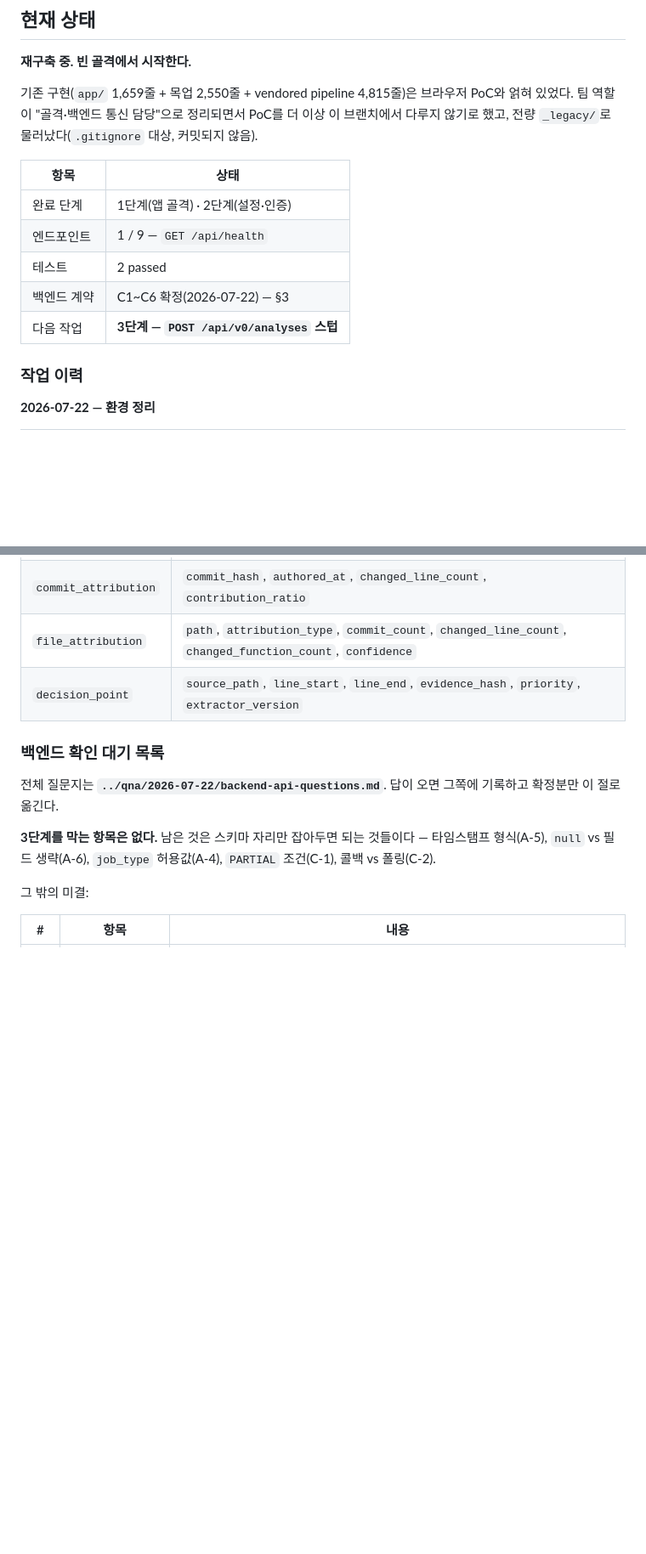
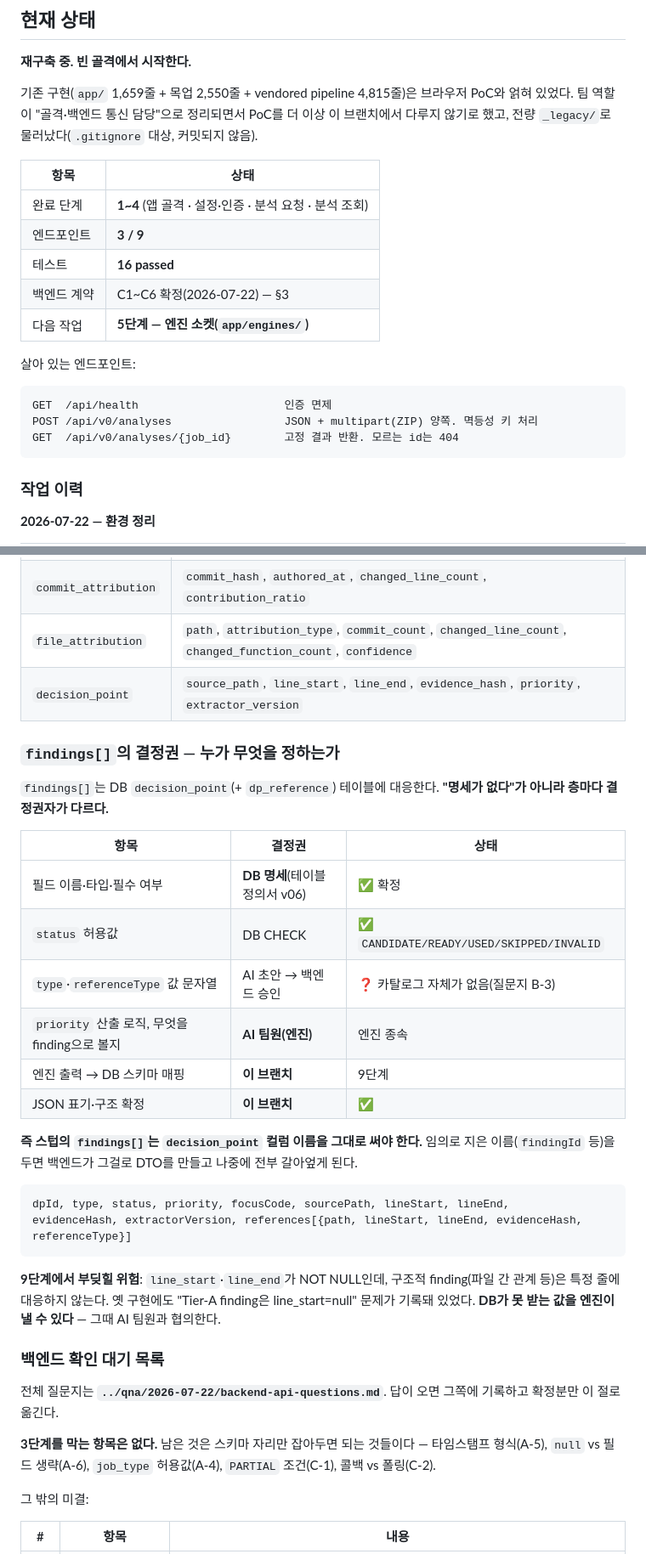
Before and after one commit to Team-IZ/AI, a Markdown page: PLAN_FASTAPI_MIGRATION.md, 2 parts joined by grey strips. Shown at 85% size. Drawn GitHub-style; blank space fills up the shorter version.

Commit message:
docs: mark step 4 done and record findings ownership
Co-Authored-By: Claude Opus 4.8 <noreply@anthropic.com>

````diff
--- a/PLAN_FASTAPI_MIGRATION.md
+++ b/PLAN_FASTAPI_MIGRATION.md
@@ -15,11 +15,19 @@
 
 | 항목 | 상태 |
 |---|---|
-| 완료 단계 | 1단계(앱 골격) · 2단계(설정·인증) |
-| 엔드포인트 | 1 / 9 — `GET /api/health` |
-| 테스트 | 2 passed |
+| 완료 단계 | **1~4** (앱 골격 · 설정·인증 · 분석 요청 · 분석 조회) |
+| 엔드포인트 | **3 / 9** |
+| 테스트 | **16 passed** |
 | 백엔드 계약 | C1~C6 확정(2026-07-22) — §3 |
-| 다음 작업 | **3단계 — `POST /api/v0/analyses` 스텁** |
+| 다음 작업 | **5단계 — 엔진 소켓(`app/engines/`)** |
+
+살아 있는 엔드포인트:
+
+```
+GET  /api/health                      인증 면제
+POST /api/v0/analyses                 JSON + multipart(ZIP) 양쪽. 멱등성 키 처리
+GET  /api/v0/analyses/{job_id}        고정 결과 반환. 모르는 id는 404
+```
 
 ### 작업 이력
 
@@ -226,6 +236,28 @@ submission.method          GITHUB_URL, ZIP_WITH_GITLOG          ← 기존 AI와
 | `file_attribution` | `path`, `attribution_type`, `commit_count`, `changed_line_count`, `changed_function_count`, `confidence` |
 | `decision_point` | `source_path`, `line_start`, `line_end`, `evidence_hash`, `priority`, `extractor_version` |
 
+### `findings[]`의 결정권 — 누가 무엇을 정하는가
+
+`findings[]`는 DB `decision_point`(+ `dp_reference`) 테이블에 대응한다. **"명세가 없다"가 아니라 층마다 결정권자가 다르다.**
+
+| 항목 | 결정권 | 상태 |
+|---|---|---|
+| 필드 이름·타입·필수 여부 | **DB 명세**(테이블정의서 v06) | ✅ 확정 |
+| `status` 허용값 | DB CHECK | ✅ `CANDIDATE/READY/USED/SKIPPED/INVALID` |
+| `type`·`referenceType` 값 문자열 | AI 초안 → 백엔드 승인 | ❓ 카탈로그 자체가 없음(질문지 B-3) |
+| `priority` 산출 로직, 무엇을 finding으로 볼지 | **AI 팀원(엔진)** | 엔진 종속 |
+| 엔진 출력 → DB 스키마 매핑 | **이 브랜치** | 9단계 |
+| JSON 표기·구조 확정 | **이 브랜치** | ✅ |
+
+**즉 스텁의 `findings[]`는 `decision_point` 컬럼 이름을 그대로 써야 한다.** 임의로 지은 이름(`findingId` 등)을 두면 백엔드가 그걸로 DTO를 만들고 나중에 전부 갈아엎게 된다.
+
+```
+dpId, type, status, priority, focusCode, sourcePath, lineStart, lineEnd,
+evidenceHash, extractorVersion, references[{path, lineStart, lineEnd, evidenceHash, referenceType}]
+```
+
+**9단계에서 부딪힐 위험**: `line_start`·`line_end`가 NOT NULL인데, 구조적 finding(파일 간 관계 등)은 특정 줄에 대응하지 않는다. 옛 구현에도 "Tier-A finding은 line_start=null" 문제가 기록돼 있었다. **DB가 못 받는 값을 엔진이 낼 수 있다** — 그때 AI 팀원과 협의한다.
+
 ### 백엔드 확인 대기 목록
 
 전체 질문지는 **`../qna/2026-07-22/backend-api-questions.md`**. 답이 오면 그쪽에 기록하고 확정분만 이 절로 옮긴다.
````
Also changed, not shown: other parts of PLAN_FASTAPI_MIGRATION.md (+7 -5 lines), README.md (+26 -12 lines).
